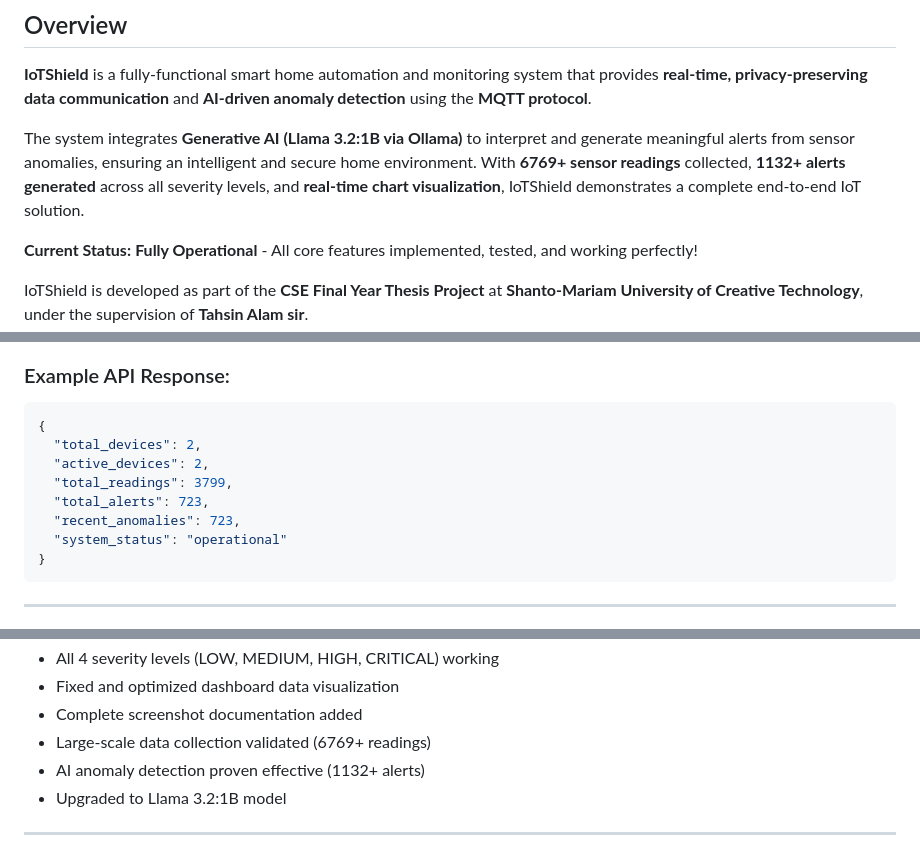
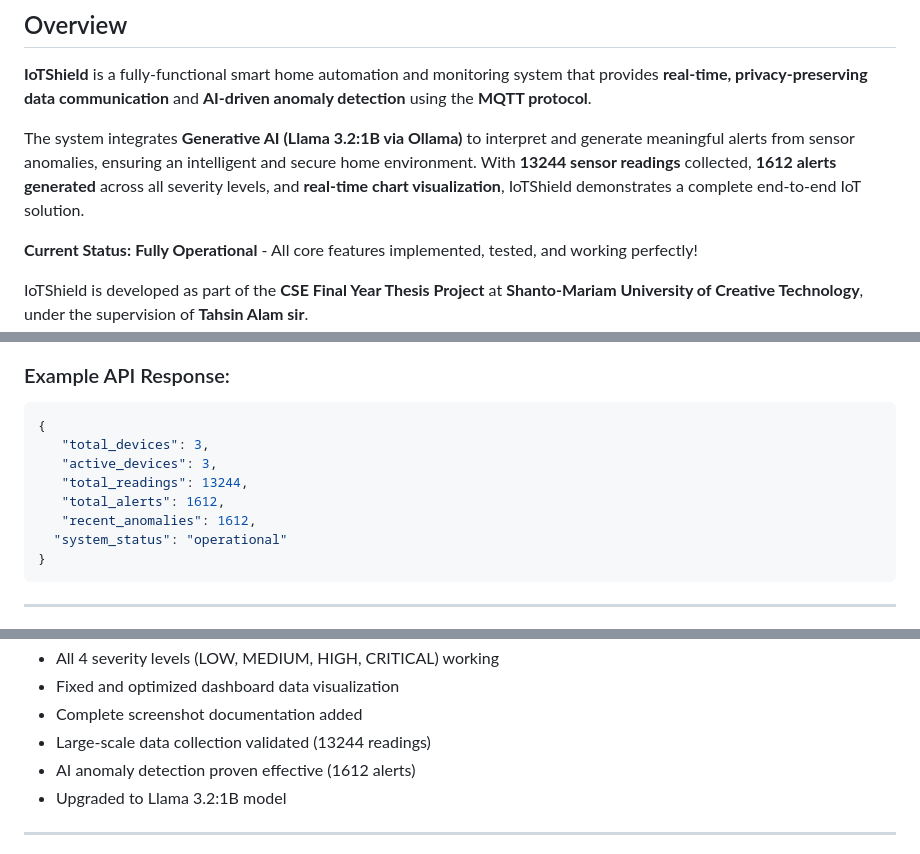
Before and after one commit to AnowarOHossain/IoTShield, a Markdown page: README.md, 3 parts joined by grey strips. GitHub-like rendering.

````diff
--- a/README.md
+++ b/README.md
@@ -13,7 +13,7 @@
 
 **IoTShield** is a fully-functional smart home automation and monitoring system that provides **real-time, privacy-preserving data communication** and **AI-driven anomaly detection** using the **MQTT protocol**.
 
-The system integrates **Generative AI (Llama 3.2:1B via Ollama)** to interpret and generate meaningful alerts from sensor anomalies, ensuring an intelligent and secure home environment. With **6769+ sensor readings** collected, **1132+ alerts generated** across all severity levels, and **real-time chart visualization**, IoTShield demonstrates a complete end-to-end IoT solution.
+The system integrates **Generative AI (Llama 3.2:1B via Ollama)** to interpret and generate meaningful alerts from sensor anomalies, ensuring an intelligent and secure home environment. With **13244 sensor readings** collected, **1612 alerts generated** across all severity levels, and **real-time chart visualization**, IoTShield demonstrates a complete end-to-end IoT solution.
 
 **Current Status:**  **Fully Operational** - All core features implemented, tested, and working perfectly!
 
@@ -704,11 +706,11 @@ IoTShield/
 ### Example API Response:
 ```json
 {
-  "total_devices": 2,
-  "active_devices": 2,
-  "total_readings": 3799,
-  "total_alerts": 723,
-  "recent_anomalies": 723,
+   "total_devices": 3,
+   "active_devices": 3,
+   "total_readings": 13244,
+   "total_alerts": 1612,
+   "recent_anomalies": 1612,
   "system_status": "operational"
 }
 ```
@@ -916,8 +918,8 @@ We would like to express our deepest gratitude to:
 - All 4 severity levels (LOW, MEDIUM, HIGH, CRITICAL) working
 - Fixed and optimized dashboard data visualization
 - Complete screenshot documentation added
-- Large-scale data collection validated (6769+ readings)
-- AI anomaly detection proven effective (1132+ alerts)
+- Large-scale data collection validated (13244 readings)
+- AI anomaly detection proven effective (1612 alerts)
 - Upgraded to Llama 3.2:1B model
 
 ---
````
Also changed, not shown: other parts of README.md (+30 -28 lines).
